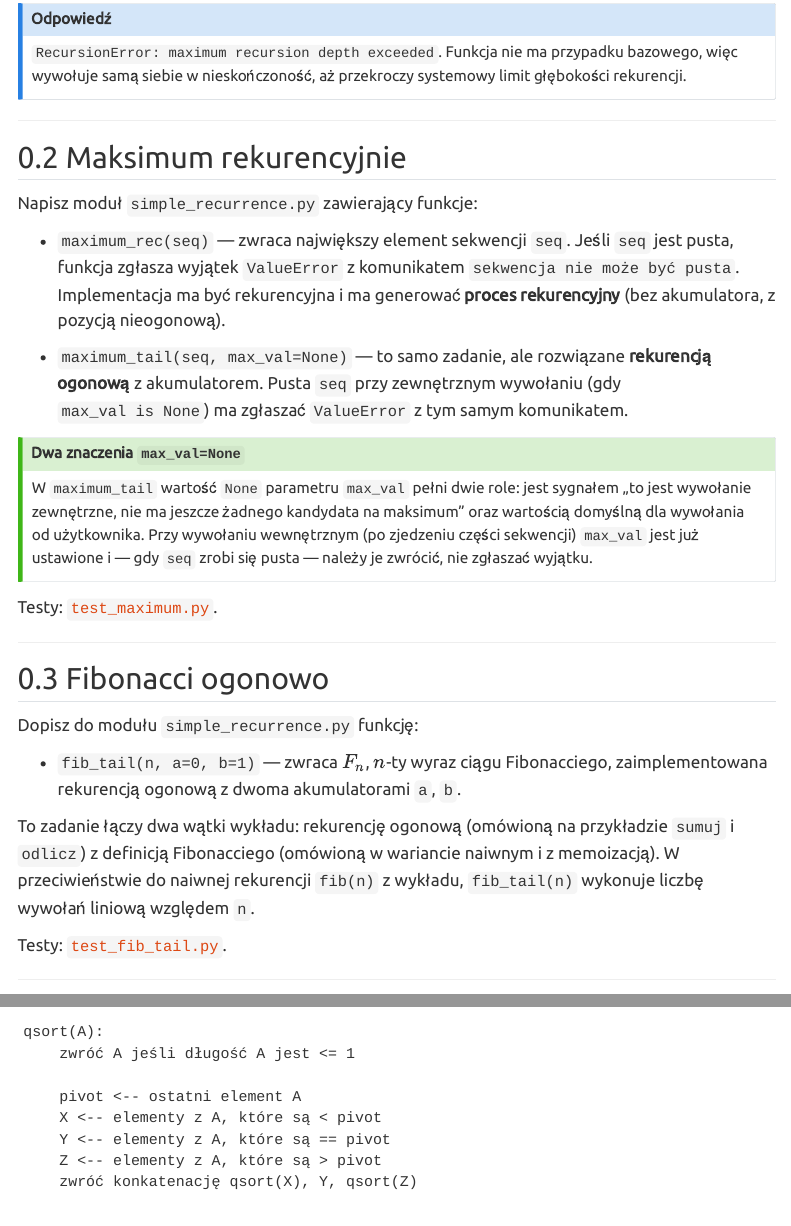
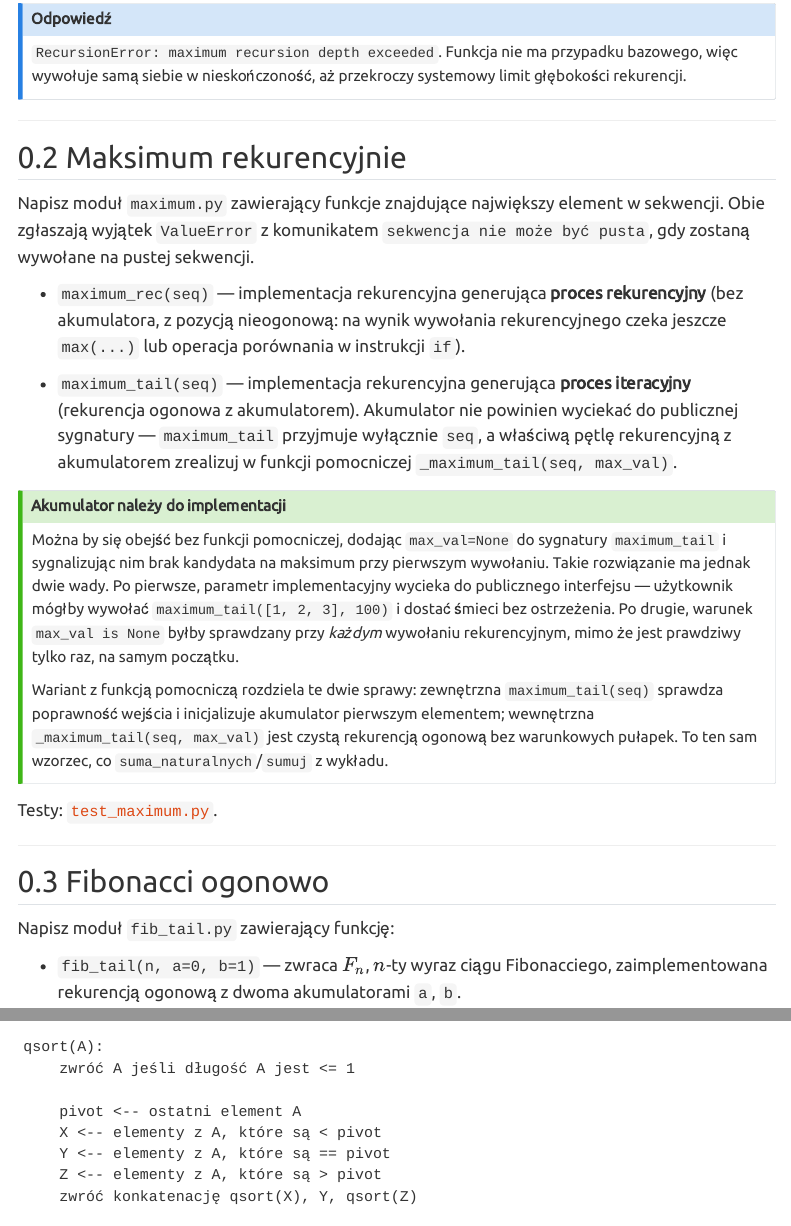
Before and after one commit to rodakt/PPwAD2, a Quarto document (lab_IX/lab_IX.qmd): the page in a window 1100 px wide, from 1710 px down, and a second part further down, joined at a grey line. Rendered offline with R 4.5, knitr and Pandoc in place of Quarto, with nearby package versions; menus at the side of the page are left out; long lines of code are wrapped.

Commit message:
lab 9 poprawki

```diff
--- a/_quarto.yml
+++ b/_quarto.yml
@@ -30,6 +30,7 @@
           - file: wyklad_VI.qmd
           - file: wyklad_VII.qmd
           - file: wyklad_VIII.qmd
+          - file: wyklad_IX.qmd
 
 
 
--- a/lab_IX/lab_IX.qmd
+++ b/lab_IX/lab_IX.qmd
@@ -87,15 +87,17 @@
 
 ## Maksimum rekurencyjnie
 
-Napisz moduł `simple_recurrence.py` zawierający funkcje:
+Napisz moduł `maximum.py` zawierający funkcje znajdujące największy element w sekwencji. Obie zgłaszają wyjątek `ValueError` z komunikatem `sekwencja nie może być pusta`, gdy zostaną wywołane na pustej sekwencji.
 
-- `maximum_rec(seq)` — zwraca największy element sekwencji `seq`. Jeśli `seq` jest pusta, funkcja zgłasza wyjątek `ValueError` z komunikatem `sekwencja nie może być pusta`. Implementacja ma być rekurencyjna i ma generować **proces rekurencyjny** (bez akumulatora, z pozycją nieogonową).
+- `maximum_rec(seq)` — implementacja rekurencyjna generująca **proces rekurencyjny** (bez akumulatora, z pozycją nieogonową: na wynik wywołania rekurencyjnego czeka jeszcze `max(...)` lub operacja porównania w instrukcji `if`).
 
-- `maximum_tail(seq, max_val=None)` — to samo zadanie, ale rozwiązane **rekurencją ogonową** z akumulatorem. Pusta `seq` przy zewnętrznym wywołaniu (gdy `max_val is None`) ma zgłaszać `ValueError` z tym samym komunikatem.
+- `maximum_tail(seq)` — implementacja rekurencyjna generująca **proces iteracyjny** (rekurencja ogonowa z akumulatorem). Akumulator nie powinien wyciekać do publicznej sygnatury — `maximum_tail` przyjmuje wyłącznie `seq`, a właściwą pętlę rekurencyjną z akumulatorem zrealizuj w funkcji pomocniczej `_maximum_tail(seq, max_val)`.
 
 ::: {.callout-tip}
-## Dwa znaczenia `max_val=None`
-W `maximum_tail` wartość `None` parametru `max_val` pełni dwie role: jest sygnałem „to jest wywołanie zewnętrzne, nie ma jeszcze żadnego kandydata na maksimum" oraz wartością domyślną dla wywołania od użytkownika. Przy wywołaniu wewnętrznym (po zjedzeniu części sekwencji) `max_val` jest już ustawione i — gdy `seq` zrobi się pusta — należy je zwrócić, nie zgłaszać wyjątku.
+## Akumulator należy do implementacji
+Można by się obejść bez funkcji pomocniczej, dodając `max_val=None` do sygnatury `maximum_tail` i sygnalizując nim brak kandydata na maksimum przy pierwszym wywołaniu. Takie rozwiązanie ma jednak dwie wady. Po pierwsze, parametr implementacyjny wycieka do publicznego interfejsu — użytkownik mógłby wywołać `maximum_tail([1, 2, 3], 100)` i dostać śmieci bez ostrzeżenia. Po drugie, warunek `max_val is None` byłby sprawdzany przy *każdym* wywołaniu rekurencyjnym, mimo że jest prawdziwy tylko raz, na samym początku.
+
+Wariant z funkcją pomocniczą rozdziela te dwie sprawy: zewnętrzna `maximum_tail(seq)` sprawdza poprawność wejścia i inicjalizuje akumulator pierwszym elementem; wewnętrzna `_maximum_tail(seq, max_val)` jest czystą rekurencją ogonową bez warunkowych pułapek. To ten sam wzorzec, co `suma_naturalnych`/`sumuj` z wykładu.
 :::
 
 Testy: [`test_maximum.py`](https://raw.githubusercontent.com/rodakt/PPwAD2/rok_akademicki_26/lab_IX/test_maximum.py).
@@ -104,7 +106,7 @@
 
 ## Fibonacci ogonowo
 
-Dopisz do modułu `simple_recurrence.py` funkcję:
+Napisz moduł `fib_tail.py` zawierający funkcję:
 
 - `fib_tail(n, a=0, b=1)` — zwraca $F_n$, $n$-ty wyraz ciągu Fibonacciego, zaimplementowana rekurencją ogonową z dwoma akumulatorami `a`, `b`.
 
--- a/lab_IX/test_fib_tail.py
+++ b/lab_IX/test_fib_tail.py
@@ -1,7 +1,7 @@
-"""Testy jednostkowe dla funkcji fib_tail z modułu simple_recurrence."""
+"""Testy jednostkowe dla funkcji fib_tail z modułu fib_tail."""
 
 import unittest
-from simple_recurrence import fib_tail
+from fib_tail import fib_tail
 
 
 class TestFibTail(unittest.TestCase):
--- a/lab_IX/test_maximum.py
+++ b/lab_IX/test_maximum.py
@@ -1,7 +1,7 @@
-"""Testy jednostkowe dla funkcji maximum_rec i maximum_tail z modułu simple_recurrence."""
+"""Testy jednostkowe dla funkcji maximum_rec i maximum_tail z modułu maximum."""
 
 import unittest
-from simple_recurrence import maximum_rec, maximum_tail
+from maximum import maximum_rec, maximum_tail
 
 
 class TestMaximum(unittest.TestCase):
@@ -39,5 +39,3 @@
         with self.assertRaises(ValueError):
             maximum_tail([])
 
-    def test_maximum_tail_maxval(self):
-        """Test dla funkcji maximum_tail() z podanym max_val."""
```
Also changed, not shown: index.qmd (+1 -0 lines), lab_IX/test_maximum.py (7 more changed lines).
